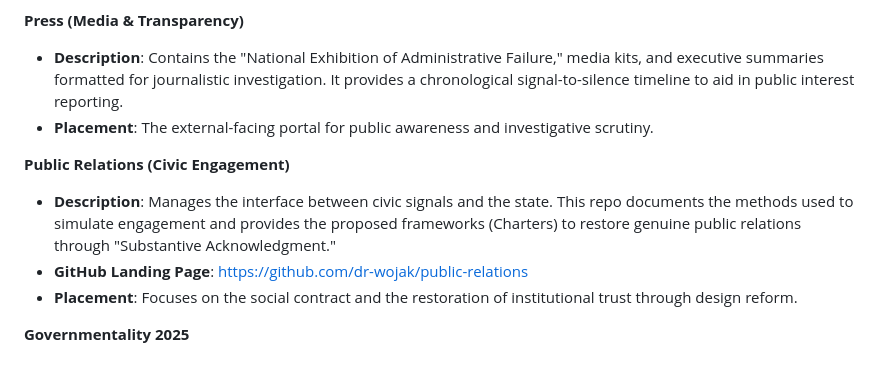
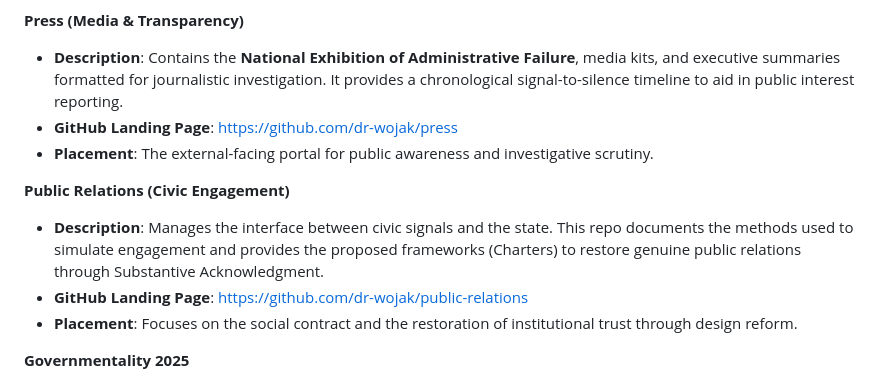
Before and after one commit to dr-wojak/redundancy-awareness, a Markdown page: README.md, the part around one of its changes. Rendered like a GitHub page.

```diff
--- a/README.md
+++ b/README.md
@@ -93,12 +93,13 @@ The **Governmentality 2025** project is deployed across several thematic reposit
 
 **Press (Media & Transparency)**
 
-* **Description**: Contains the "National Exhibition of Administrative Failure," media kits, and executive summaries formatted for journalistic investigation. It provides a chronological signal-to-silence timeline to aid in public interest reporting.
+* **Description**: Contains the **National Exhibition of Administrative Failure**, media kits, and executive summaries formatted for journalistic investigation. It provides a chronological signal-to-silence timeline to aid in public interest reporting.
+* **GitHub Landing Page**: [https://github.com/dr-wojak/press](https://github.com/dr-wojak/press)
 * **Placement**: The external-facing portal for public awareness and investigative scrutiny.
 
 **Public Relations (Civic Engagement)**
 
-* **Description**: Manages the interface between civic signals and the state. This repo documents the methods used to simulate engagement and provides the proposed frameworks (Charters) to restore genuine public relations through "Substantive Acknowledgment."
+* **Description**: Manages the interface between civic signals and the state. This repo documents the methods used to simulate engagement and provides the proposed frameworks (Charters) to restore genuine public relations through Substantive Acknowledgment.
 * **GitHub Landing Page**: [https://github.com/dr-wojak/public-relations](https://github.com/dr-wojak/public-relations)
 * **Placement**: Focuses on the social contract and the restoration of institutional trust through design reform.
 
```
Also changed, not shown: other parts of README.md (+3 -3 lines).
